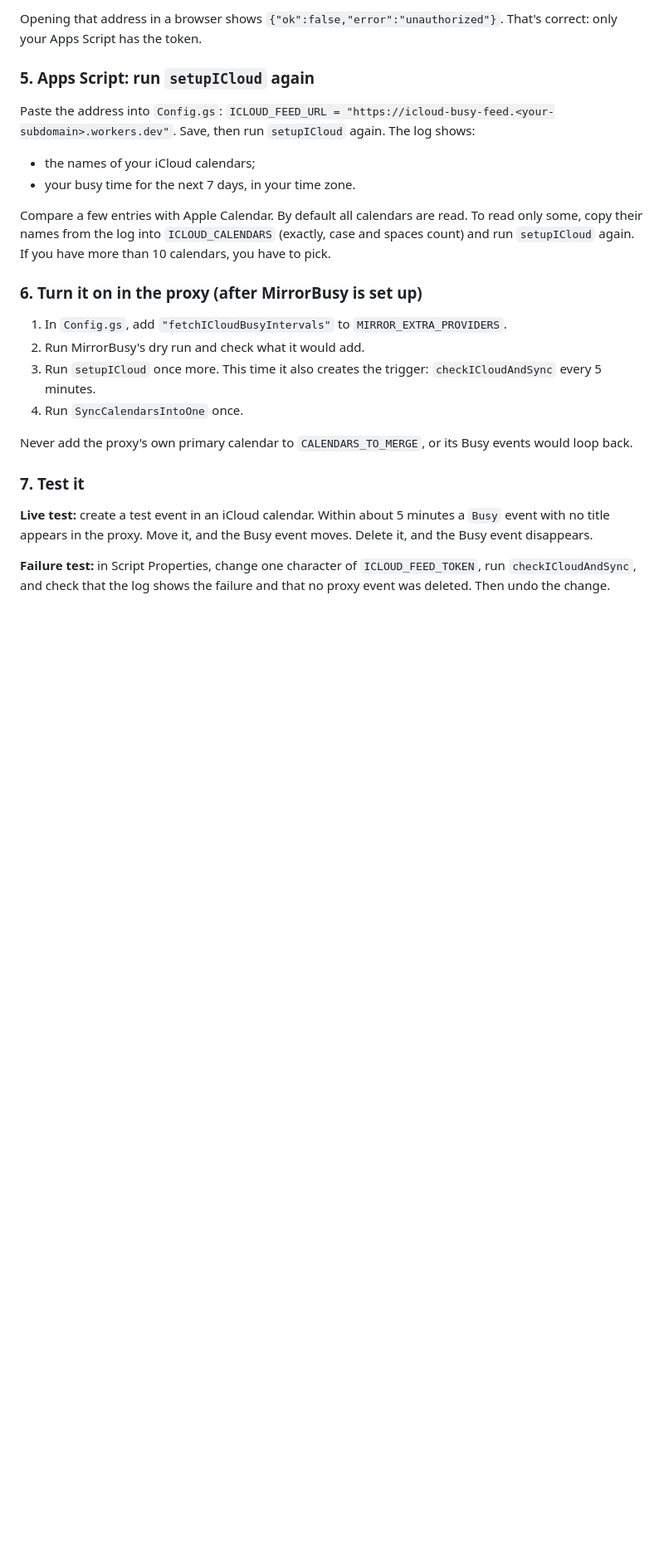
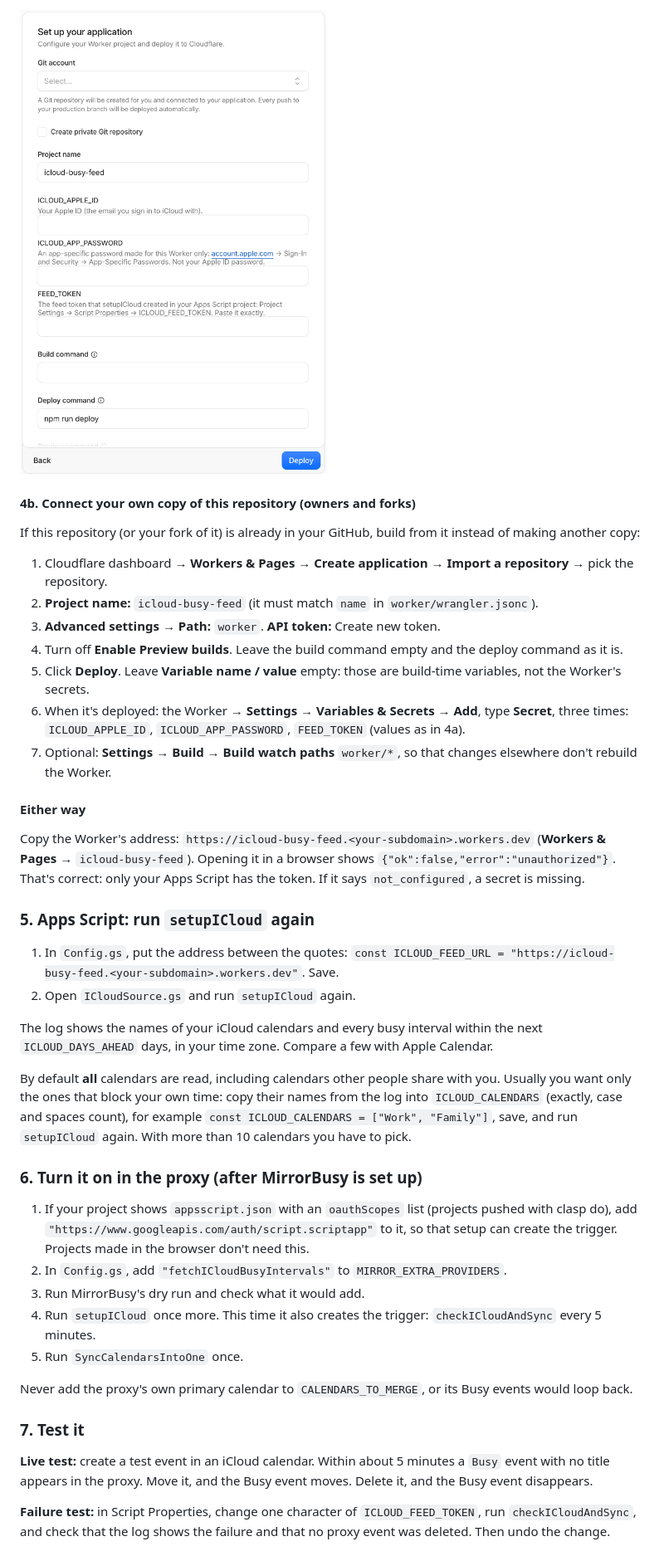
Before and after one commit to saalse/smart-sync-google-calendars, a Markdown page: docs/icloud-setup.md, the part around one of its changes. Shown at 83% size. GitHub-like rendering; pictures changed too: docs/images/icloud-cloudflare-form.png (added); blank space fills up the shorter version.

```diff
--- a/docs/icloud-setup.md
+++ b/docs/icloud-setup.md
@@ -68,25 +92,49 @@ Open the **Deploy to Cloudflare** button in the [README](../README.md#icloud--pr
 
-Opening that address in a browser shows `{"ok":false,"error":"unauthorized"}`. That's correct: only your Apps
-Script has the token.
+![Cloudflare "Set up your application" form with the three fields](./images/icloud-cloudflare-form.png)
+
+#### 4b. Connect your own copy of this repository (owners and forks)
+
+If this repository (or your fork of it) is already in your GitHub, build from it instead of making another copy:
+
+1. Cloudflare dashboard → **Workers & Pages** → **Create application** → **Import a repository** → pick the repository.
+2. **Project name:** `icloud-busy-feed` (it must match `name` in `worker/wrangler.jsonc`).
+3. **Advanced settings** → **Path:** `worker`. **API token:** Create new token.
+4. Turn off **Enable Preview builds**. Leave the build command empty and the deploy command as it is.
+5. Click **Deploy**. Leave **Variable name / value** empty: those are build-time variables, not the Worker's secrets.
+6. When it's deployed: the Worker → **Settings** → **Variables & Secrets** → **Add**, type **Secret**, three times:
+   `ICLOUD_APPLE_ID`, `ICLOUD_APP_PASSWORD`, `FEED_TOKEN` (values as in 4a).
+7. Optional: **Settings** → **Build** → **Build watch paths** `worker/*`, so that changes elsewhere don't rebuild
+   the Worker.
+
+#### Either way
+
+Copy the Worker's address: `https://icloud-busy-feed.<your-subdomain>.workers.dev` (**Workers & Pages** →
+`icloud-busy-feed`). Opening it in a browser shows `{"ok":false,"error":"unauthorized"}`. That's correct: only
+your Apps Script has the token. If it says `not_configured`, a secret is missing.
 
 ### 5. Apps Script: run `setupICloud` again
 
-Paste the address into `Config.gs`: `ICLOUD_FEED_URL = "https://icloud-busy-feed.<your-subdomain>.workers.dev"`.
-Save, then run `setupICloud` again. The log shows:
+1. In `Config.gs`, put the address between the quotes:
+   `const ICLOUD_FEED_URL = "https://icloud-busy-feed.<your-subdomain>.workers.dev"`. Save.
+2. Open `ICloudSource.gs` and run `setupICloud` again.
 
-- the names of your iCloud calendars;
-- your busy time for the next 7 days, in your time zone.
+The log shows the names of your iCloud calendars and every busy interval within the next `ICLOUD_DAYS_AHEAD` days,
+in your time zone. Compare a few with Apple Calendar.
 
-Compare a few entries with Apple Calendar. By default all calendars are read. To read only some, copy their names
-from the log into `ICLOUD_CALENDARS` (exactly, case and spaces count) and run `setupICloud` again. If you have more
-than 10 calendars, you have to pick.
+By default **all** calendars are read, including calendars other people share with you. Usually you want only the
+ones that block your own time: copy their names from the log into `ICLOUD_CALENDARS` (exactly, case and spaces
+count), for example `const ICLOUD_CALENDARS = ["Work", "Family"]`, save, and run `setupICloud` again. With more than
+10 calendars you have to pick.
 
 ### 6. Turn it on in the proxy (after MirrorBusy is set up)
 
-1. In `Config.gs`, add `"fetchICloudBusyIntervals"` to `MIRROR_EXTRA_PROVIDERS`.
-2. Run MirrorBusy's dry run and check what it would add.
-3. Run `setupICloud` once more. This time it also creates the trigger: `checkICloudAndSync` every 5 minutes.
-4. Run `SyncCalendarsIntoOne` once.
+1. If your project shows `appsscript.json` with an `oauthScopes` list (projects pushed with clasp do), add
+   `"https://www.googleapis.com/auth/script.scriptapp"` to it, so that setup can create the trigger. Projects made
+   in the browser don't need this.
+2. In `Config.gs`, add `"fetchICloudBusyIntervals"` to `MIRROR_EXTRA_PROVIDERS`.
+3. Run MirrorBusy's dry run and check what it would add.
+4. Run `setupICloud` once more. This time it also creates the trigger: `checkICloudAndSync` every 5 minutes.
+5. Run `SyncCalendarsIntoOne` once.
 
 Never add the proxy's own primary calendar to `CALENDARS_TO_MERGE`, or its Busy events would loop back.
 
```
Also changed, not shown: other parts of docs/icloud-setup.md (+50 -26 lines), docs/icloud-spec.md (+7 -3 lines), worker/README.md (+2 -1 lines), docs/images/icloud-apps-script-run.png (added), 4 other files.
